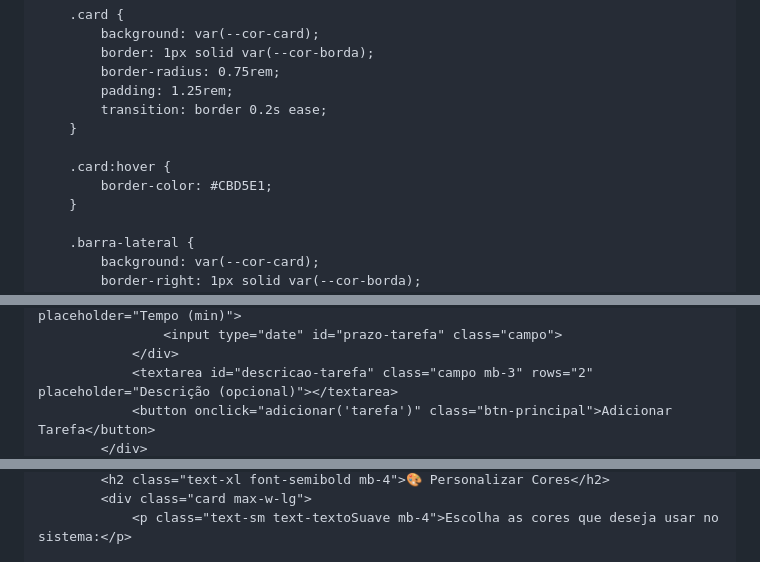
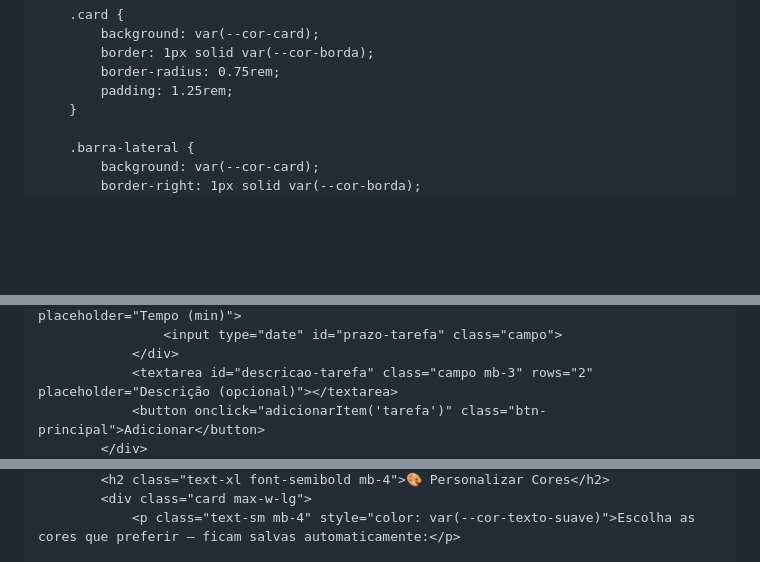
Before and after one commit to denguedeGoias/sala-do-futuro.html, a Markdown page: README.md, 3 parts joined by grey strips. Drawn GitHub-style; blank space fills up the shorter version.

```diff
--- a/README.md
+++ b/README.md
@@ -139,11 +130,6 @@
             border: 1px solid var(--cor-borda);
             border-radius: 0.75rem;
             padding: 1.25rem;
-            transition: border 0.2s ease;
-        }
-
-        .card:hover {
-            border-color: #CBD5E1;
         }
 
         .barra-lateral {
@@ -290,5 +261,5 @@
                     <input type="date" id="prazo-tarefa" class="campo">
                 </div>
                 <textarea id="descricao-tarefa" class="campo mb-3" rows="2" placeholder="Descrição (opcional)"></textarea>
-                <button onclick="adicionar('tarefa')" class="btn-principal">Adicionar Tarefa</button>
+                <button onclick="adicionarItem('tarefa')" class="btn-principal">Adicionar</button>
             </div>
@@ -315,6 +286,6 @@
             <h2 class="text-xl font-semibold mb-4">🎨 Personalizar Cores</h2>
             <div class="card max-w-lg">
-                <p class="text-sm text-textoSuave mb-4">Escolha as cores que deseja usar no sistema:</p>
+                <p class="text-sm mb-4" style="color: var(--cor-texto-suave)">Escolha as cores que preferir — ficam salvas automaticamente:</p>
 
                 <div class="grid grid-cols-1 sm:grid-cols-2 gap-4 mb-4">
                     <div>
```
Also changed, not shown: other parts of README.md (+199 -221 lines).
